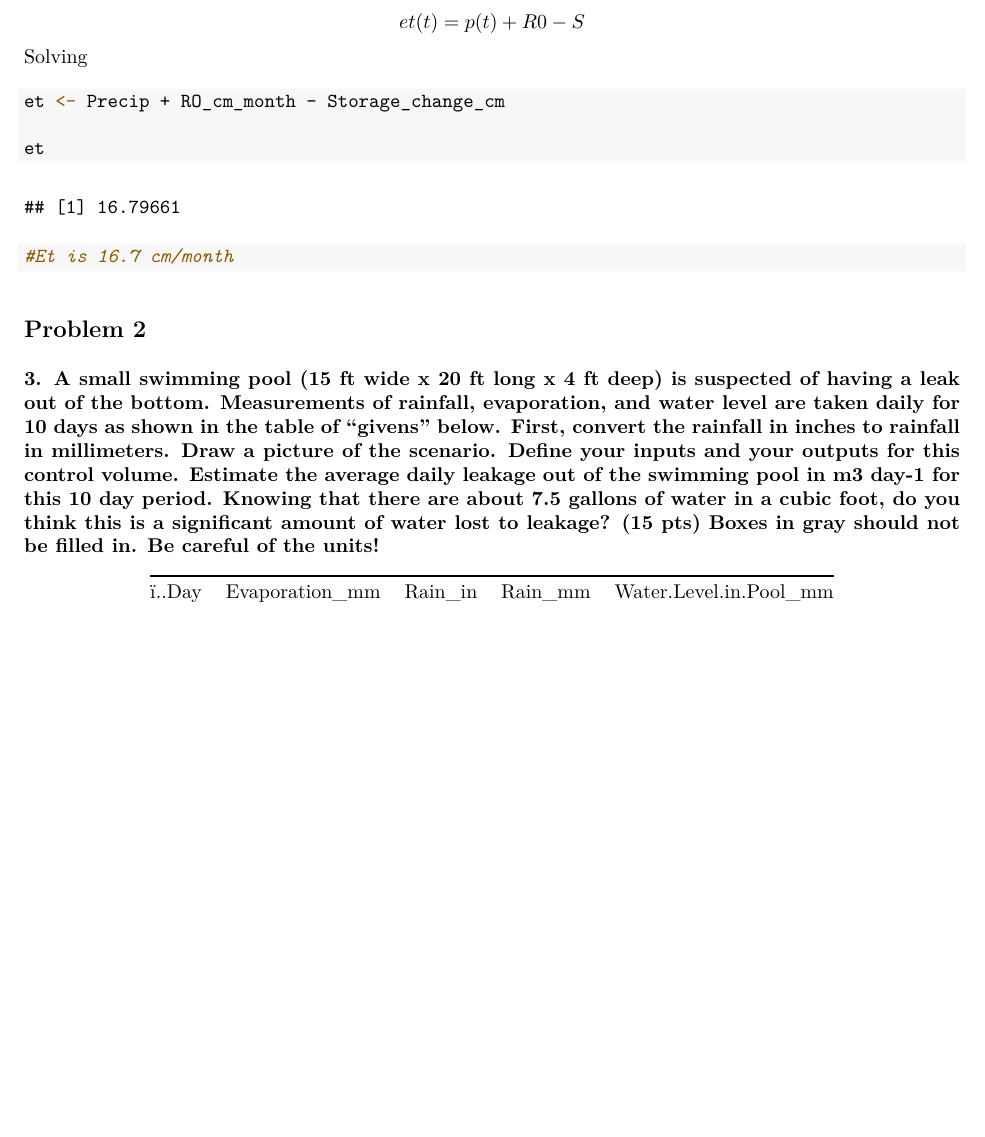
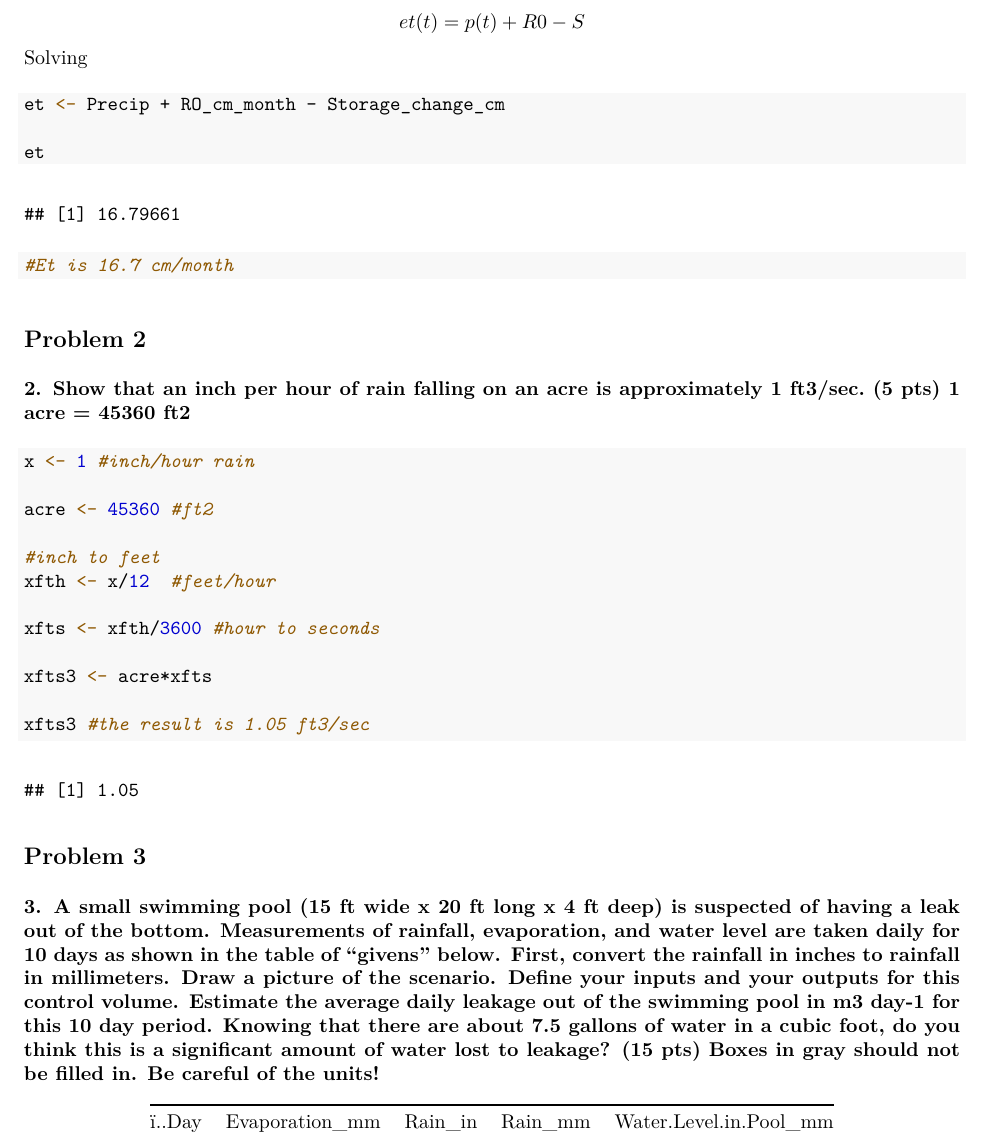
Before and after one commit to e1000ioa/Clases, an R Markdown document (Problem2_Whidrology.Rmd): part of page 2 of 4, cut so that both start at the same text, the shorter picture padded with empty space. The pictures show the output file Problem2_Whidrology.pdf that the author committed with the source.

Commit message:
Lab 2 resumbition

````diff
--- a/Problem2_Whidrology.Rmd
+++ b/Problem2_Whidrology.Rmd
@@ -57,9 +57,30 @@ et
 
 #Et is 16.7 cm/month
 ```
+## Problem 2
+
+**2. Show that an inch per hour of rain falling on an acre is approximately 1 ft3/sec. (5 pts)
+1 acre = 45360 ft2**
+
+```{r}
+
+x <- 1 #inch/hour rain
+
+acre <- 45360 #ft2
+
+#inch to feet
+xfth <- x/12  #feet/hour
+
+xfts <- xfth/3600 #hour to seconds
+
+xfts3 <- acre*xfts
+
+xfts3 #the result is 1.05 ft3/sec
+```
 
 
-## Problem 2
+
+## Problem 3
 **3. A small swimming pool (15 ft wide x 20 ft long x 4 ft deep) is suspected of having a leak out of the bottom.  Measurements of rainfall, evaporation, and water level are taken daily for 10 days as shown in the table of “givens” below.  First, convert the rainfall in inches to rainfall in millimeters. Draw a picture of the scenario.  Define your inputs and your outputs for this control volume. Estimate the average daily leakage out of the swimming pool in m3 day-1 for this 10 day period. Knowing that there are about 7.5 gallons of water in a cubic foot, do you think this is a significant amount of water lost to leakage?  (15 pts)  Boxes in gray should not be filled in. Be careful of the units!**
 
 
````
Also changed, not shown: Problem2_Whidrology.pdf, Problem2_Whidrology_2.Rmd (line endings or trailing spaces).
